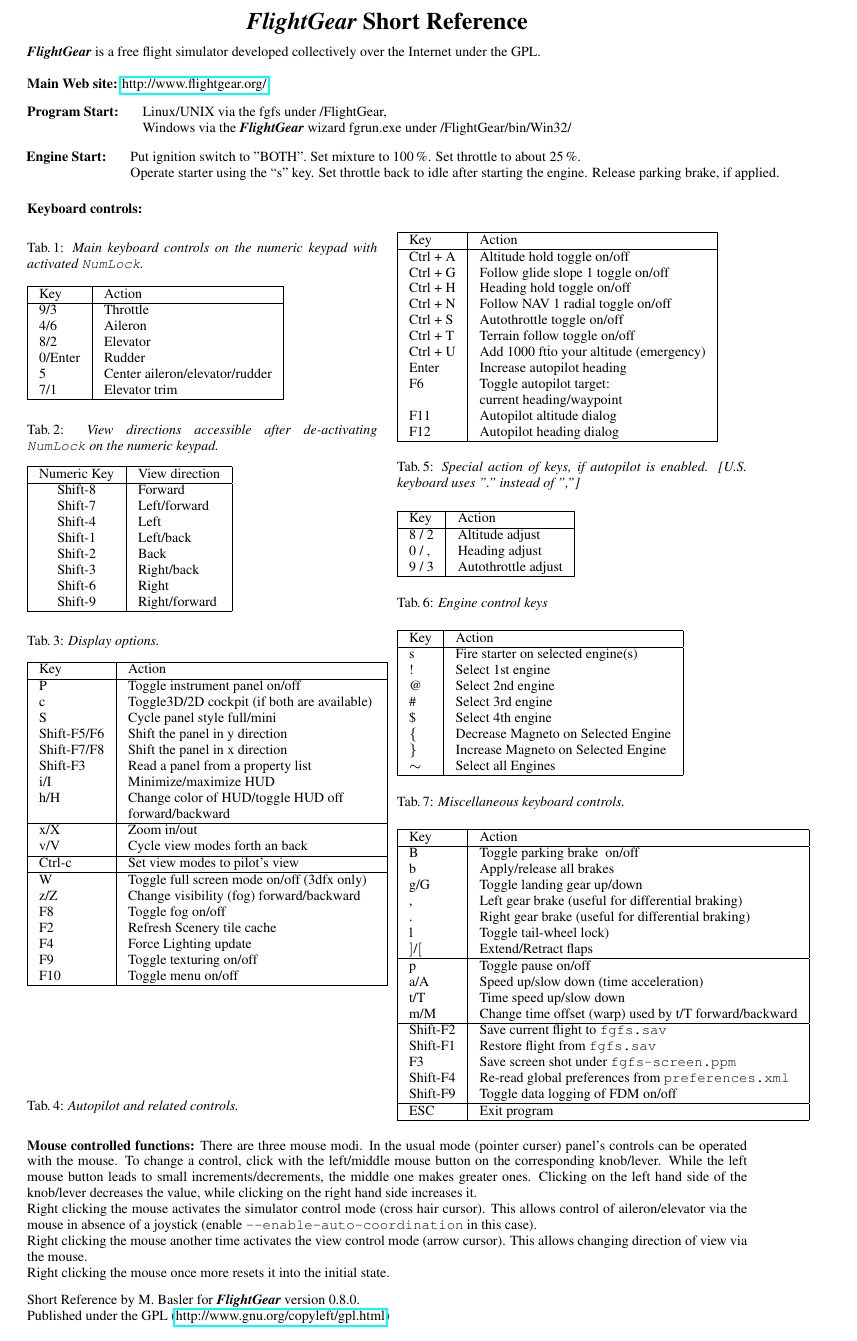
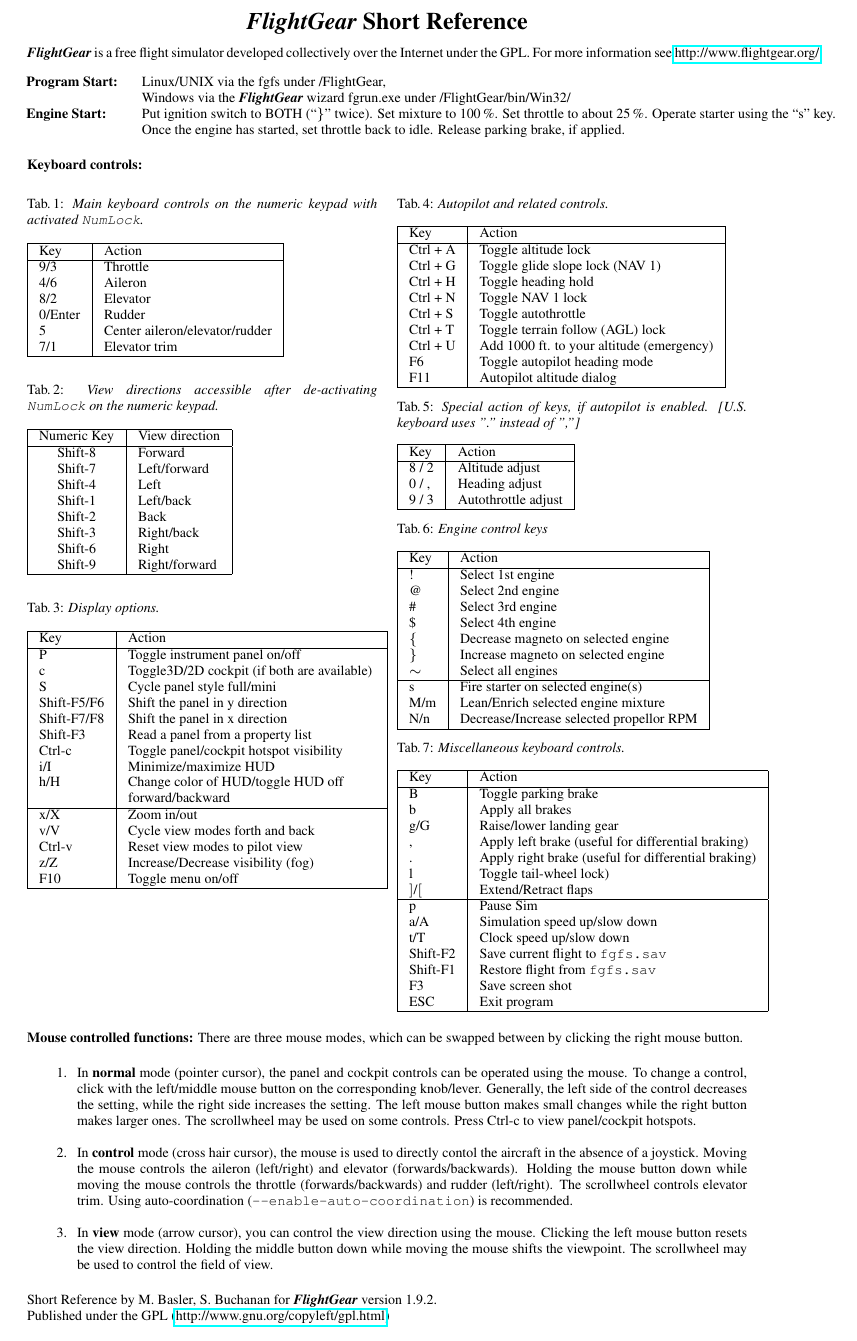
Before and after one commit to tonghuix/getstart-zh, a LaTeX document (source/FGShortRef.tex, which reads source/tab4.tex, source/tab5.tex, source/tab7.tex): part of the page, cut so that both start at the same text. Compiled offline with pdfLaTeX.

Commit message:
Updated Short Reference: - Accurate key assignments - Improved mouse mode text.

```diff
--- a/source/FGShortRef.tex
+++ b/source/FGShortRef.tex
@@ -54,23 +54,16 @@
 \scriptsize \noindent
 %\footnotesize \noindent
  \FlightGear{} is a free flight simulator developed collectively over the
- Internet under the GPL.\\
-
- \noindent
- \textbf{Main Web site:} \web{http://www.flightgear.org/}
- \medskip
-
- \hspace*{-8mm}
-\begin{tabular}{ll}
-\textbf{Program Start:}  & Linux/UNIX via the fgfs under /FlightGear,\\
-                         & Windows via the \FlightGear{} wizard fgrun.exe under /FlightGear/bin/Win32/
-\end{tabular}
- \medskip
+ Internet under the GPL.  For more information see  \web{http://www.flightgear.org/}\\
 
 \hspace*{-8mm}
 \begin{tabular}{ll}
-\textbf{Engine Start:}  & Put ignition switch to ''BOTH''. Set mixture to 100\,\%. Set throttle to about 25\,\%.\\
-                        & Operate starter using the ``s'' key. Set throttle back to idle after starting the engine. Release parking brake, if applied.
+\textbf{Program Start:}  & Linux/UNIX via the fgfs under /FlightGear,\\
+                         & Windows via the \FlightGear{} wizard fgrun.exe under /FlightGear/bin/Win32/\\
+\textbf{Engine Start:}   & Put ignition switch to BOTH (``\}'' twice). Set mixture to 100\,\%.
+                           Set throttle to about 25\,\%. Operate starter using the ``s'' key. \\
+                         & Once the engine has started, set throttle back to idle.
+                           Release parking brake, if applied.
 \end{tabular}
 \medskip
 
@@ -105,7 +98,10 @@
 \bigskip
 \rule{0mm}{15mm}
 
+
 %%%%%%%%%%%%%%%%%%%%%%%%%%%%%%%%%%%%%%%%%%%%%%%%%%%%%%%%%%%%
+\medskip
+
  \noindent
  Tab.\,4: \textit{Autopilot and related controls.}
 \medskip
@@ -148,27 +144,30 @@
 
  \noindent
  \textbf{Mouse controlled functions:}
- There are three mouse modi. In the usual mode (pointer curser) panel's controls can be operated
- with the mouse. To change a control, click with the left/middle mouse button on the
- corresponding knob/lever. While the left mouse button leads to small increments/decrements,
- the middle one makes greater ones. Clicking on the left hand side of the knob/lever
- decreases the value, while clicking on the right hand side increases it.
+ There are three mouse modes, which can be swapped between by clicking the right mouse button.
+
+ \begin{enumerate}
+ \item In \textbf{normal} mode (pointer cursor), the panel and cockpit controls can be
+ operated using the mouse. To change a control, click with the left/middle mouse button
+ on the corresponding knob/lever. Generally, the left side of the control decreases the setting,
+ while the right side increases the setting. The left mouse button makes small changes while the
+ right button makes larger ones. The scrollwheel may be used on some controls.
+ Press Ctrl-c to view panel/cockpit hotspots.
+
+ \item In \textbf{control} mode (cross hair cursor), the mouse is used to directly contol
+ the aircraft in the absence of a joystick. Moving the mouse controls the aileron (left/right)
+ and elevator (forwards/backwards). Holding the mouse button down while moving the mouse
+ controls the throttle (forwards/backwards) and rudder (left/right). The scrollwheel controls
+ elevator trim. Using auto-coordination (\texttt{-$ $-enable-auto-coordination}) is recommended.
+
+ \item In \textbf{view} mode (arrow cursor), you can control the view direction using the mouse.
+ Clicking the left mouse button resets the view direction. Holding the middle button down while
+ moving the mouse shifts the viewpoint. The scrollwheel may be used to control the field of view.
+
+\end{enumerate}
 
  \noindent
- Right clicking the mouse activates the simulator control mode (cross hair cursor). This allows
- control of aileron/elevator via the mouse in absence of a joystick
- (enable \texttt{-$ $-enable-auto-coordination} in this case).
-
- \noindent
- Right clicking the mouse another time activates the view control mode (arrow cursor).
- This allows changing direction of view via the mouse.
-
- \noindent
- Right clicking the mouse once more resets it into the initial state.
- \medskip
-
- \noindent
- Short Reference by M. Basler for \FlightGear{} version 0.8.0.\\
+ Short Reference by M. Basler, S. Buchanan for \FlightGear{} version 1.9.2.\\
  Published under the GPL (\web{http://www.gnu.org/copyleft/gpl.html})
 
 \end{document}
--- a/source/tab4.tex
+++ b/source/tab4.tex
@@ -27,26 +27,20 @@
 \begin{tabular}{|l|l|}\hline
  Key              &         Action\\\hline
  P                &    Toggle \Index{instrument panel} on/off \\
- c                &    Toggle3D/2D cockpit
- 											 \index{2D cockpit} (if both are available)
- 											 \index{3D cockpit}\index{cockpit}\\
+ c                &    Toggle3D/2D cockpit \index{2D cockpit} (if both are available) \index{3D cockpit}\index{cockpit}\\
  S                &    Cycle panel style full/mini\\
  Shift-F5/F6      &    Shift the panel in y direction\\
  Shift-F7/F8      &    Shift the panel in x direction\\
- Shift-F3					&    Read a panel from a property list\\
+ Shift-F3         &    Read a panel from a property list\\
+ Ctrl-c           &    Toggle panel/cockpit hotspot visibility\\
  i/I              &    Minimize/maximize HUD              \\
  h/H              &    Change color  of HUD/toggle HUD off\\
                   &    forward/backward      \\   \hline
-  x/X             &    Zoom in/out\\
-   v/V            &    Cycle \Index{view modes} forth an back\\ \hline
-   Ctrl-c         &    Set \Index{view modes} to pilot's view\\ \hline
-   W              &    Toggle \Index{full screen mode} on/off (3dfx only)\\
-   z/Z            &    Change \Index{visibility} (fog)  forward/backward \\
-   F8             &    Toggle fog on/off\\
-   F2			 				& 	 Refresh Scenery tile cache\\
-   F4			 				& 	 Force Lighting update\\
-   F9             &    Toggle texturing on/off\\
-   F10      			&    Toggle menu on/off\\ \hline
+ x/X              &    Zoom in/out\\
+ v/V              &    Cycle \Index{view modes} forth and back\\
+ Ctrl-v           &    Reset \Index{view modes} to pilot view\\
+ z/Z              &    Increase/Decrease visibility (fog) \\
+ F10              &    Toggle menu on/off\\ \hline
  \end{tabular}
 
 %% revision 0.5 2002/02/15 michael
--- a/source/tab5.tex
+++ b/source/tab5.tex
@@ -26,18 +26,15 @@
 %%%%%%%%%%%%%%%%%%%%%%%%%%%%%%%%%%%%%%%%%%%%%%%%%%%%%%%%%%%%%%%%%%%%%%%%%%%%%%%%%%%%%%%%%%%%%%%%
 \begin{tabular}{|l|l|}\hline
  Key              &         Action\\\hline
-    Ctrl + A      &         Altitude hold\index{altitude hold} toggle on/off\\
-    Ctrl + G      &         Follow glide slope 1 toggle on/off\\
-    Ctrl + H      &         Heading hold\index{heading hold} toggle on/off\\
-    Ctrl + N      &         Follow NAV 1 radial toggle on/off\\
-    Ctrl + S      &         Autothrottle\index{autothrottle} toggle on/off\\
-    Ctrl + T      &         Terrain follow toggle on/off\\
-    Ctrl + U      &         Add 1000 ft\. to your altitude (emergency)\\
-    Enter         &         Increase autopilot heading\\
-    F6            &         Toggle autopilot target:\\
-                  &         current heading/waypoint\\
-    F11           &         Autopilot altitude dialog\\
-    F12           &         Autopilot heading dialog\\\hline
+    Ctrl + A      &         Toggle altitude lock \index{altitude hold}\\
+    Ctrl + G      &         Toggle glide slope lock (NAV 1)\\
+    Ctrl + H      &         Toggle heading hold\index{heading hold}\\
+    Ctrl + N      &         Toggle NAV 1 lock\\
+    Ctrl + S      &         Toggle autothrottle\index{autothrottle}\\
+    Ctrl + T      &         Toggle terrain follow (AGL) lock\\
+    Ctrl + U      &         Add 1000 ft. to your altitude (emergency)\\
+    F6            &         Toggle autopilot heading mode\\
+    F11           &         Autopilot altitude dialog\\\hline
 \end{tabular}
 
 %% revision 0.5 2002/02/15 michael
--- a/source/tab7.tex
+++ b/source/tab7.tex
@@ -26,14 +26,16 @@
 %%%%%%%%%%%%%%%%%%%%%%%%%%%%%%%%%%%%%%%%%%%%%%%%%%%%%%%%%%%%%%%%%%%%%%%%%%%%%%%%%%%%%%%%%%%%%%%%
 \begin{tabular}{|l|l|}\hline
 Key      &  Action\\ \hline
-   s     & Fire starter on selected engine(s)\\
    !     & Select 1st engine\\
-   @		 & Select 2nd engine\\
+   @	 & Select 2nd engine\\
   \#     & Select 3rd engine\\
   \$     & Select 4th engine\\
-  \{     & Decrease Magneto on Selected Engine\\
-  \}     & Increase Magneto on Selected Engine\\
-  $\sim$   & Select all Engines\\\hline
+  \{     & Decrease magneto on selected engine\\
+  \}     & Increase magneto on selected engine\\
+  $\sim$ & Select all engines\\\hline
+   s     & Fire starter on selected engine(s)\\
+  M/m    & Lean/Enrich selected engine mixture\\
+  N/n    & Decrease/Increase selected propellor RPM\\\hline
 \end{tabular}
 
 %% revision 0.5 2002/02/15 michael
--- a/source/tab8.tex
+++ b/source/tab8.tex
@@ -26,23 +26,20 @@
 %%%%%%%%%%%%%%%%%%%%%%%%%%%%%%%%%%%%%%%%%%%%%%%%%%%%%%%%%%%%%%%%%%%%%%%%%%%%%%%%%%%%%%%%%%%%%%%%
 \begin{tabular}{|l|l|}\hline
 Key         &  Action\\\hline
-  B 				& Toggle parking brake \index{brakes}\index{parking brake} on/off\\
-  b 				& Apply/release all \Index{brakes}\\
-  g/G				& Toggle landing gear up/down \index{gear}\index{landing gear}\\
-  , 				& Left gear brake (useful for \Index{differential braking})\\
-  . 				& Right gear brake (useful for \Index{differential braking})\\
-  l 				& Toggle \Index{tail-wheel lock})\\
-  $]$/$[$		& Extend/Retract \Index{flaps}\\ \hline
-  p 				& Toggle \Index{pause} on/off\\
-  a/A     	& Speed up/slow down (time acceleration)\\
-  t/T     	& Time speed up/slow down       \\
-  m/M 			& Change \Index{time offset} (warp) used by t/T forward/backward\\\hline
-  Shift-F2	& Save current flight to \texttt{fgfs.sav}\\
-  Shift-F1	& Restore flight from \texttt{fgfs.sav}\\
-  F3 				& Save screen shot under \texttt{fgfs-screen.ppm}\\
-  Shift-F4	& Re-read global preferences from \texttt{preferences.xml}\\
-  Shift-F9 & Toggle data logging of FDM on/off\\\hline
-  ESC 			& Exit program\\\hline
+  B         & Toggle parking brake \index{brakes}\index{parking brake}\\
+  b         & Apply  all \Index{brakes}\\
+  g/G       & Raise/lower landing gear\index{gear}\index{landing gear}\\
+  ,         & Apply left brake (useful for \Index{differential braking})\\
+  .         & Apply right brake (useful for \Index{differential braking})\\
+  l         & Toggle \Index{tail-wheel lock})\\
+  $]$/$[$   & Extend/Retract \Index{flaps}\\ \hline
+  p         & Pause Sim \index{pause}\\
+  a/A       & Simulation speed up/slow down\\
+  t/T       & Clock speed up/slow down       \\
+  Shift-F2  & Save current flight to \texttt{fgfs.sav}\\
+  Shift-F1  & Restore flight from \texttt{fgfs.sav}\\
+  F3        & Save screen shot\\
+  ESC       & Exit program\\\hline
 \end{tabular}
 
 %% revision 0.5 2002/02/15 michael
```
